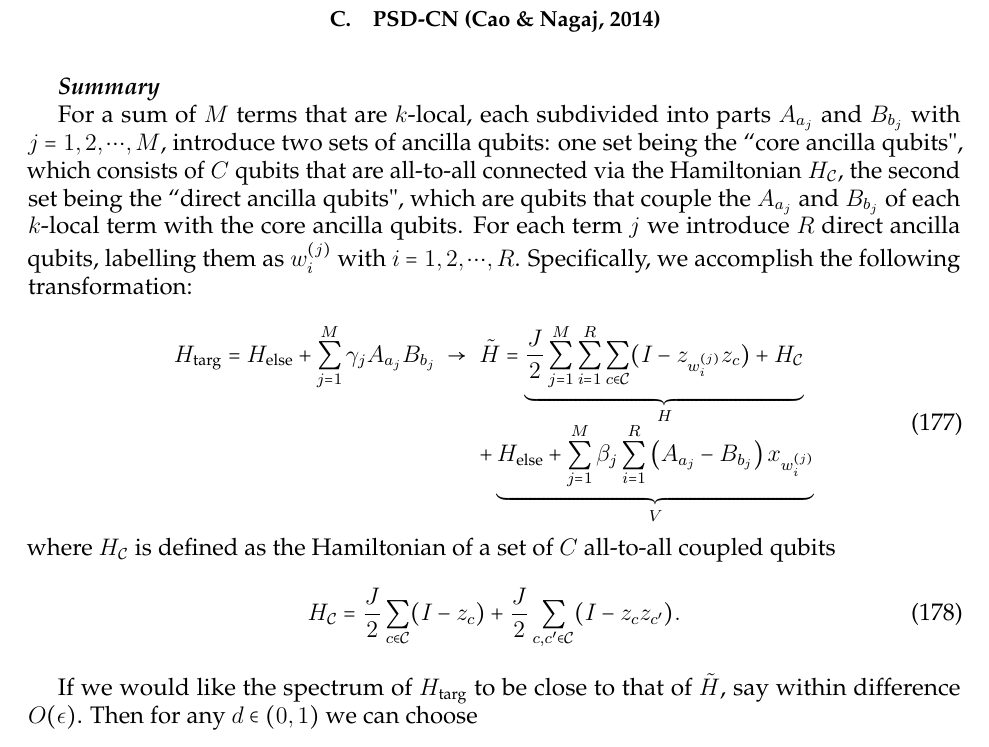
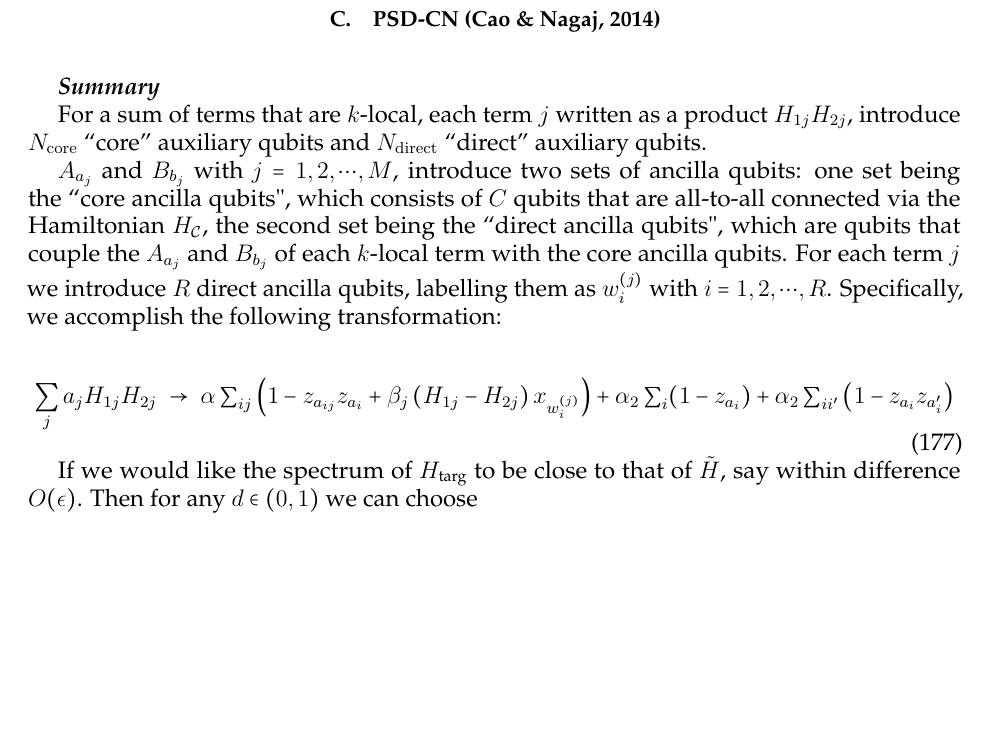
Before and after one commit to HPQC-LABS/Book_About_Quadratization, a LaTeX paper (k-local-review.tex): part of page 53 of 64, cut so that both start at the same text, the shorter picture padded with empty space. Compiled offline with pdfLaTeX.

Commit message:
Changed some notations for PSD-CN

```diff
--- a/k-local-review.tex
+++ b/k-local-review.tex
@@ -3817,7 +3817,11 @@ H_{k-\rm{local}} = \alpha H_{1,(\nicefrac{k}{2})-\rm{local}}H_{2,(\nicefrac{k}{2
 
 \summarysec
 
-For a sum of $M$ terms that are $k$-local, each subdivided into parts $A_{a_j}$ and $B_{b_j}$ with $j=1,2,\cdots,M$, introduce two sets of ancilla qubits:
+For a sum of terms that are $k$-local, each term $j$ written as a product $H_{1j}H_{2j}$, introduce $N_{\rm core}$ ``core'' auxiliary qubits and $N_{\rm direct}$ ``direct'' auxiliary qubits.
+
+
+
+ $A_{a_j}$ and $B_{b_j}$ with $j=1,2,\cdots,M$, introduce two sets of ancilla qubits:
 one set being the ``core ancilla qubits", which consists of $C$ qubits that are all-to-all connected via the Hamiltonian $H_\mathcal{C}$,
 the second set being the ``direct ancilla qubits", which are qubits that couple the $A_{a_j}$ and $B_{b_j}$ of each $k$-local term with the core ancilla qubits.
 For each term $j$ we introduce $R$ direct ancilla qubits, labelling them as $w_i^{(j)}$ with $i=1,2,\cdots,R$.
@@ -3826,14 +3830,8 @@ Specifically, we accomplish the following transformation:
 \begin{equation}
 \begin{array}{ccl}
 \displaystyle
-H_\text{targ}=H_\text{else}+\sum_{j=1}^M\gamma_j A_{a_j} B_{b_j} & \rightarrow & \displaystyle \tilde{H}=
-\underbrace{\frac{J}{2} \sum_{j=1}^{M}\sum_{i=1}^{R} \sum_{c\in \mathcal{C}}(I-z_{w_i^{(j)}} z_c)+ H_\mathcal{C}}_{H} \\[0.1in]
-& & \displaystyle +\underbrace{H_\text{else}+\sum_{j=1}^M \beta_j \sum_{i=1}^{R} \left(A_{a_j}  - B_{b_j}\right) x_{w_i^{(j)}}}_{V}
+\sum_{j}a_j H_{1j} H_{2j} & \rightarrow & \alpha \sum_{ij} \left(1-z_{a_{ij}} z_{a_i} + \beta_j  \left(H_{1j}  - H_{2j}\right) x_{w_i^{(j)}} \right) + \alpha_2\sum_i(1-z_{a_i}) + \alpha_2\sum_{ii^\prime}\left(1-z_{a_i} z_{a_i^\prime}\right)  \\[0.1in]
 \end{array}
-\end{equation}
-where $H_\mathcal{C}$ is defined as the Hamiltonian of a set of $C$ all-to-all coupled qubits
-\begin{equation}\label{eq:Hcdef}
-	H_\mathcal{C}=\frac{J}{2}\sum_{c\in \mathcal{C}}(I-z_c) + \frac{J}{2}\sum_{c,c' \in \mathcal{C}}(I-z_c z_{c'}).
 \end{equation}
 
 If we would like the spectrum of $H_\text{targ}$ to be close to that of $\tilde{H}$, say within difference $O(\epsilon)$.
```
Also changed, not shown: k-local-review.pdf.
